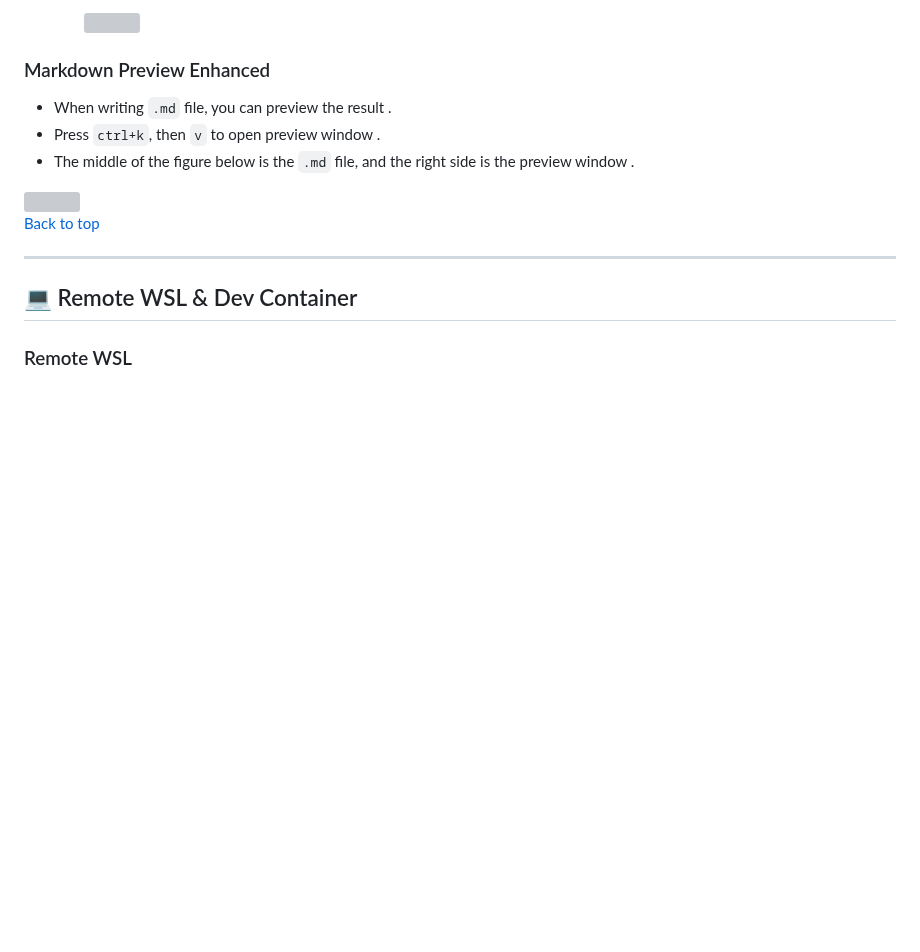
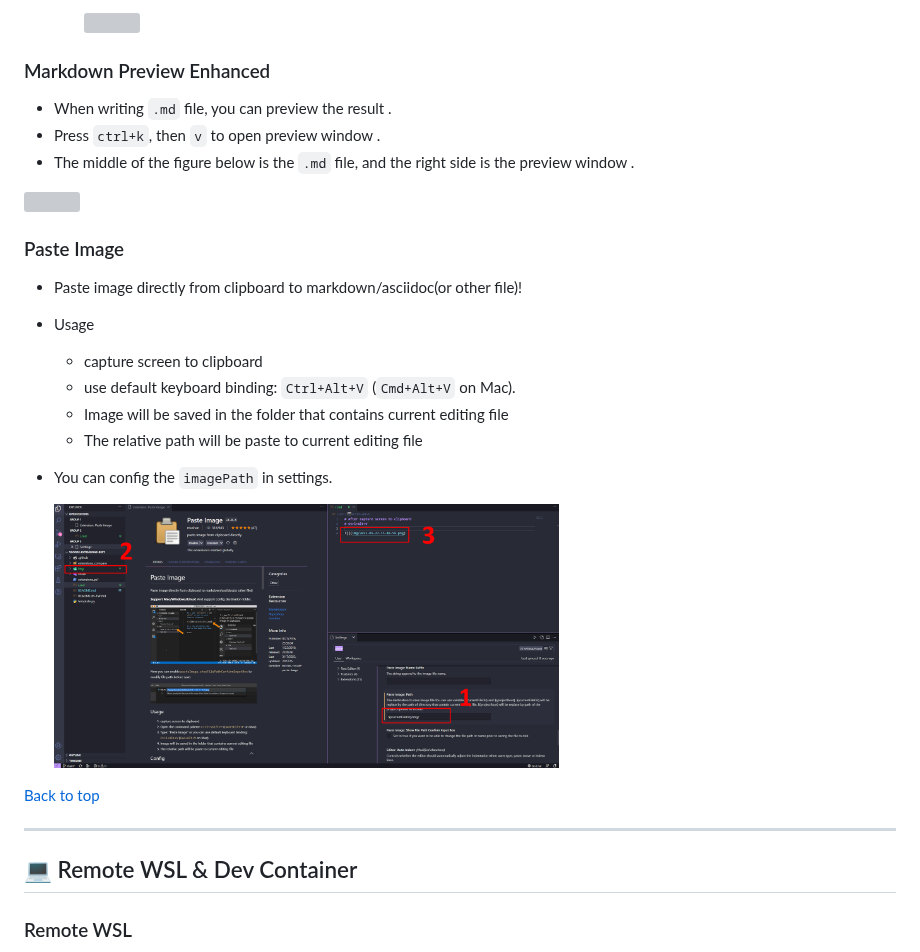
Before and after one commit to Lin-jun-xiang/awesome-vscode-extensions, a Markdown page: README.md, the part around the change. Rendered like a GitHub page; pictures changed too: img/2023-05-27-15-53-03.png (added); folded sections open; blank space fills up the shorter version; grey boxes are pictures that could not be loaded.

Commit message:
Add: Paste Image

```diff
--- a/README.md
+++ b/README.md
@@ -373,7 +373,20 @@ The plugins described below are essential . for developers working on Github or
 
 <img src="img/2023-03-17-22-15-20.png" width="60%">
 
+### Paste Image
+* Paste image directly from clipboard to markdown/asciidoc(or other file)!
+* Usage
+    * capture screen to clipboard
+    * use default keyboard binding: `Ctrl+Alt+V` (`Cmd+Alt+V` on Mac).
+    * Image will be saved in the folder that contains current editing file
+    * The relative path will be paste to current editing file
+
+* You can config the `imagePath` in settings.
+
+    <img src="img/2023-05-27-15-53-03.png" width="60%" />
+
 <a href="#top">Back to top</a>
+
 
 ---
 
```
Also changed, not shown: img/2023-05-27-15-47-00.png (added), img/2023-05-27-15-48-59.png (added).
